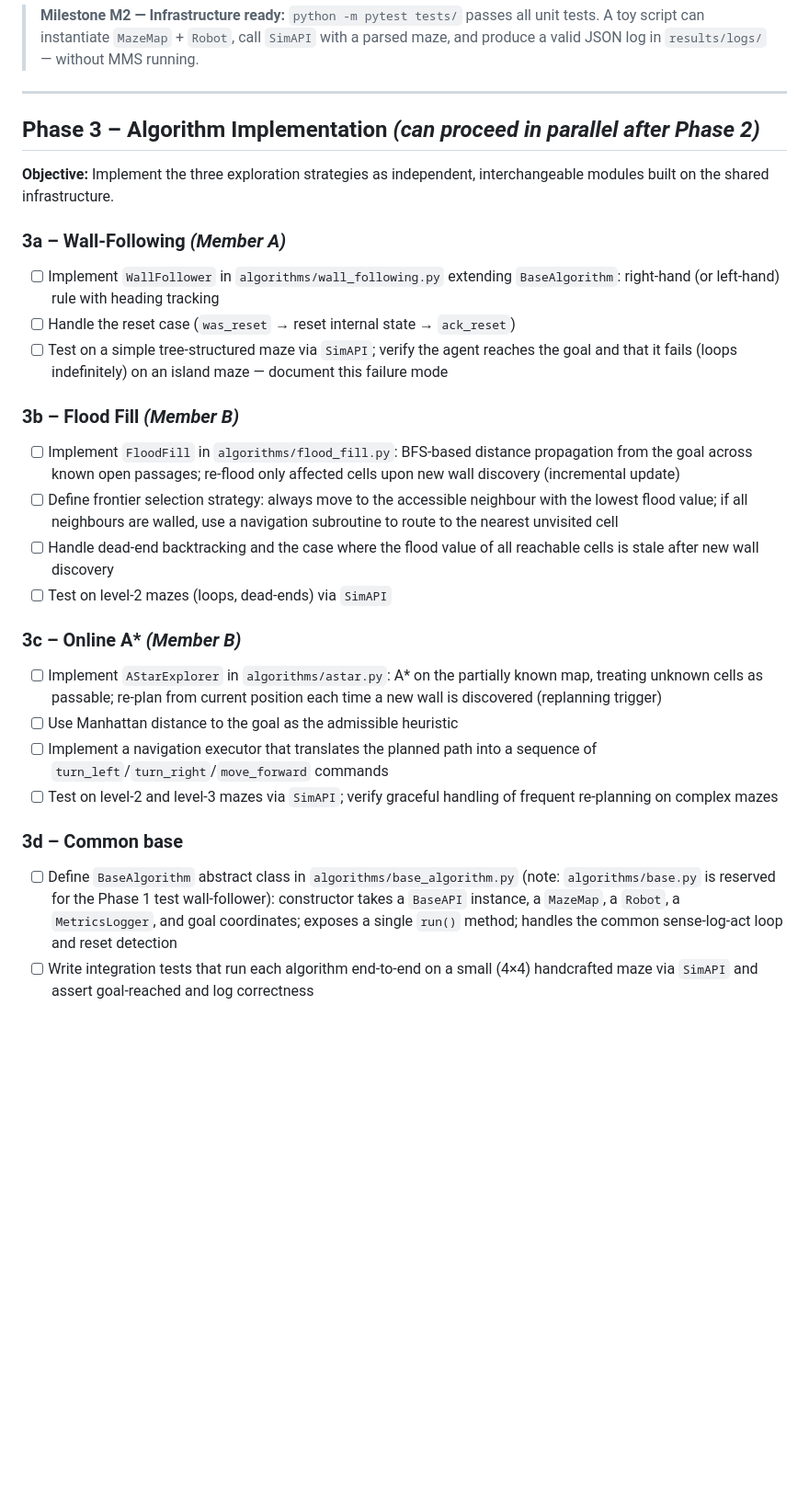
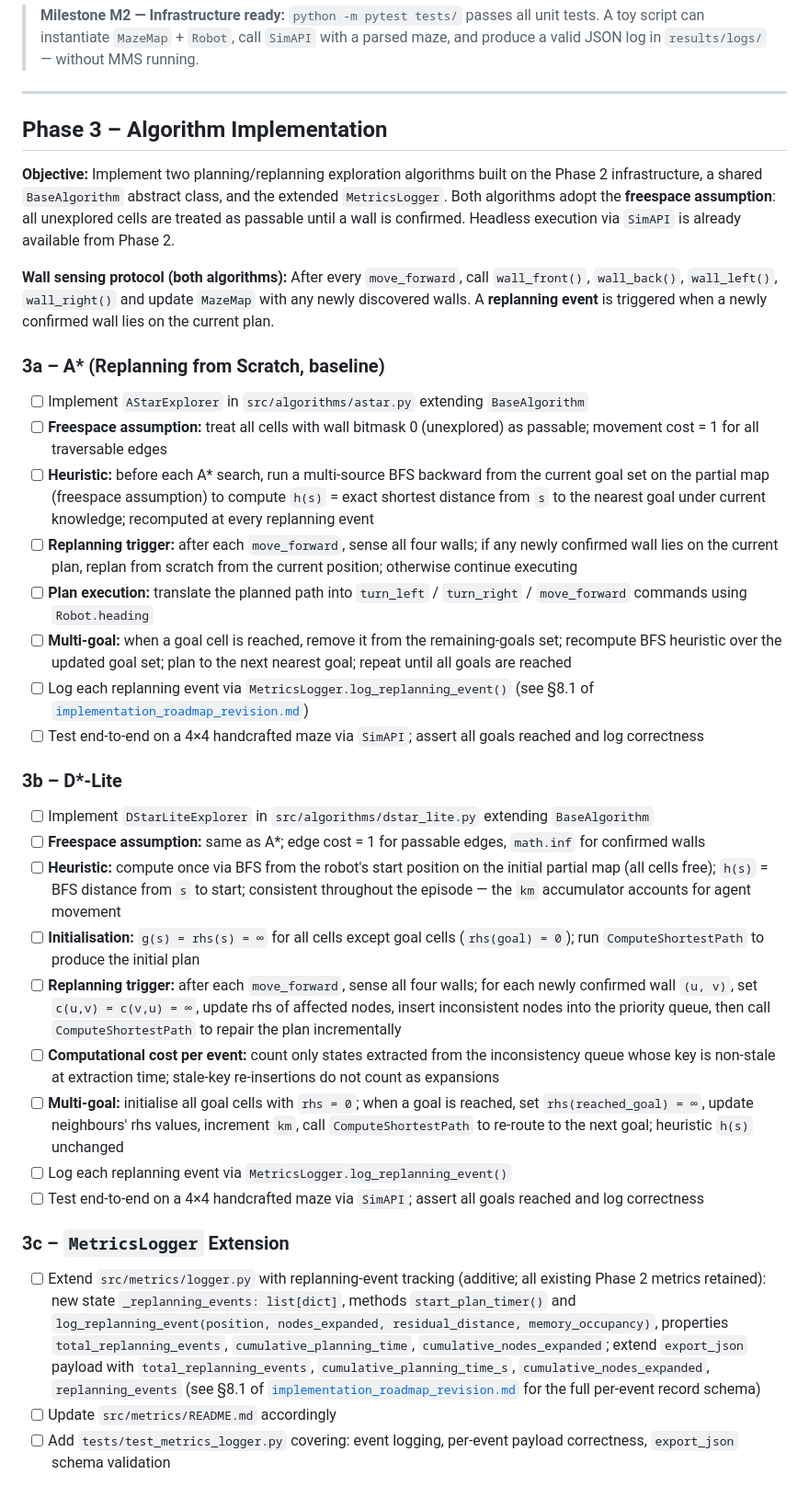
Before and after one commit to FrancescoGuarda/Rob-26-MazeSolver, a Markdown page: docs/implementation_roadmap.md, the part around one of its changes. Shown at 92% size. Rendered like a GitHub page; blank space fills up the shorter version.

```diff
--- a/docs/implementation_roadmap.md
+++ b/docs/implementation_roadmap.md
@@ -48,28 +48,35 @@
 
 ---
 
-## Phase 3 – Algorithm Implementation *(can proceed in parallel after Phase 2)*
+## Phase 3 – Algorithm Implementation
 
-**Objective:** Implement the three exploration strategies as independent, interchangeable modules built on the shared infrastructure.
+**Objective:** Implement two planning/replanning exploration algorithms built on the Phase 2 infrastructure, a shared `BaseAlgorithm` abstract class, and the extended `MetricsLogger`. Both algorithms adopt the **freespace assumption**: all unexplored cells are treated as passable until a wall is confirmed. Headless execution via `SimAPI` is already available from Phase 2.
 
-### 3a – Wall-Following *(Member A)*
-- [ ] Implement `WallFollower` in `algorithms/wall_following.py` extending `BaseAlgorithm`: right-hand (or left-hand) rule with heading tracking
-- [ ] Handle the reset case (`was_reset` → reset internal state → `ack_reset`)
-- [ ] Test on a simple tree-structured maze via `SimAPI`; verify the agent reaches the goal and that it fails (loops indefinitely) on an island maze — document this failure mode
+**Wall sensing protocol (both algorithms):** After every `move_forward`, call `wall_front()`, `wall_back()`, `wall_left()`, `wall_right()` and update `MazeMap` with any newly discovered walls. A **replanning event** is triggered when a newly confirmed wall lies on the current plan.
 
-### 3b – Flood Fill *(Member B)*
-- [ ] Implement `FloodFill` in `algorithms/flood_fill.py`: BFS-based distance propagation from the goal across known open passages; re-flood only affected cells upon new wall discovery (incremental update)
-- [ ] Define frontier selection strategy: always move to the accessible neighbour with the lowest flood value; if all neighbours are walled, use a navigation subroutine to route to the nearest unvisited cell
-- [ ] Handle dead-end backtracking and the case where the flood value of all reachable cells is stale after new wall discovery
-- [ ] Test on level-2 mazes (loops, dead-ends) via `SimAPI`
+### 3a – A* (Replanning from Scratch, baseline)
+- [ ] Implement `AStarExplorer` in `src/algorithms/astar.py` extending `BaseAlgorithm`
+- [ ] **Freespace assumption:** treat all cells with wall bitmask 0 (unexplored) as passable; movement cost = 1 for all traversable edges
+- [ ] **Heuristic:** before each A* search, run a multi-source BFS backward from the current goal set on the partial map (freespace assumption) to compute `h(s)` = exact shortest distance from `s` to the nearest goal under current knowledge; recomputed at every replanning event
+- [ ] **Replanning trigger:** after each `move_forward`, sense all four walls; if any newly confirmed wall lies on the current plan, replan from scratch from the current position; otherwise continue executing
+- [ ] **Plan execution:** translate the planned path into `turn_left` / `turn_right` / `move_forward` commands using `Robot.heading`
+- [ ] **Multi-goal:** when a goal cell is reached, remove it from the remaining-goals set; recompute BFS heuristic over the updated goal set; plan to the next nearest goal; repeat until all goals are reached
+- [ ] Log each replanning event via `MetricsLogger.log_replanning_event()` (see §8.1 of [`implementation_roadmap_revision.md`](instructions/implementation_roadmap_revision.md))
+- [ ] Test end-to-end on a 4×4 handcrafted maze via `SimAPI`; assert all goals reached and log correctness
 
-### 3c – Online A\* *(Member B)*
-- [ ] Implement `AStarExplorer` in `algorithms/astar.py`: A\* on the partially known map, treating unknown cells as passable; re-plan from current position each time a new wall is discovered (replanning trigger)
-- [ ] Use Manhattan distance to the goal as the admissible heuristic
-- [ ] Implement a navigation executor that translates the planned path into a sequence of `turn_left`/`turn_right`/`move_forward` commands
-- [ ] Test on level-2 and level-3 mazes via `SimAPI`; verify graceful handling of frequent re-planning on complex mazes
+### 3b – D*-Lite
+- [ ] Implement `DStarLiteExplorer` in `src/algorithms/dstar_lite.py` extending `BaseAlgorithm`
+- [ ] **Freespace assumption:** same as A*; edge cost = 1 for passable edges, `math.inf` for confirmed walls
+- [ ] **Heuristic:** compute once via BFS from the robot's start position on the initial partial map (all cells free); `h(s)` = BFS distance from `s` to start; consistent throughout the episode — the `km` accumulator accounts for agent movement
+- [ ] **Initialisation:** `g(s) = rhs(s) = ∞` for all cells except goal cells (`rhs(goal) = 0`); run `ComputeShortestPath` to produce the initial plan
+- [ ] **Replanning trigger:** after each `move_forward`, sense all four walls; for each newly confirmed wall `(u, v)`, set `c(u,v) = c(v,u) = ∞`, update rhs of affected nodes, insert inconsistent nodes into the priority queue, then call `ComputeShortestPath` to repair the plan incrementally
+- [ ] **Computational cost per event:** count only states extracted from the inconsistency queue whose key is non-stale at extraction time; stale-key re-insertions do not count as expansions
+- [ ] **Multi-goal:** initialise all goal cells with `rhs = 0`; when a goal is reached, set `rhs(reached_goal) = ∞`, update neighbours' rhs values, increment `km`, call `ComputeShortestPath` to re-route to the next goal; heuristic `h(s)` unchanged
+- [ ] Log each replanning event via `MetricsLogger.log_replanning_event()`
+- [ ] Test end-to-end on a 4×4 handcrafted maze via `SimAPI`; assert all goals reached and log correctness
 
-### 3d – Common base
-- [ ] Define `BaseAlgorithm` abstract class in `algorithms/base_algorithm.py` (note: `algorithms/base.py` is reserved for the Phase 1 test wall-follower): constructor takes a `BaseAPI` instance, a `MazeMap`, a `Robot`, a `MetricsLogger`, and goal coordinates; exposes a single `run()` method; handles the common sense-log-act loop and reset detection
-- [ ] Write integration tests that run each algorithm end-to-end on a small (4×4) handcrafted maze via `SimAPI` and assert goal-reached and log correctness
+### 3c – `MetricsLogger` Extension
+- [ ] Extend `src/metrics/logger.py` with replanning-event tracking (additive; all existing Phase 2 metrics retained): new state `_replanning_events: list[dict]`, methods `start_plan_timer()` and `log_replanning_event(position, nodes_expanded, residual_distance, memory_occupancy)`, properties `total_replanning_events`, `cumulative_planning_time`, `cumulative_nodes_expanded`; extend `export_json` payload with `total_replanning_events`, `cumulative_planning_time_s`, `cumulative_nodes_expanded`, `replanning_events` (see §8.1 of [`implementation_roadmap_revision.md`](instructions/implementation_roadmap_revision.md) for the full per-event record schema)
+- [ ] Update `src/metrics/README.md` accordingly
+- [ ] Add `tests/test_metrics_logger.py` covering: event logging, per-event payload correctness, `export_json` schema validation
 
```
Also changed, not shown: other parts of docs/implementation_roadmap.md (+40 -22 lines).
